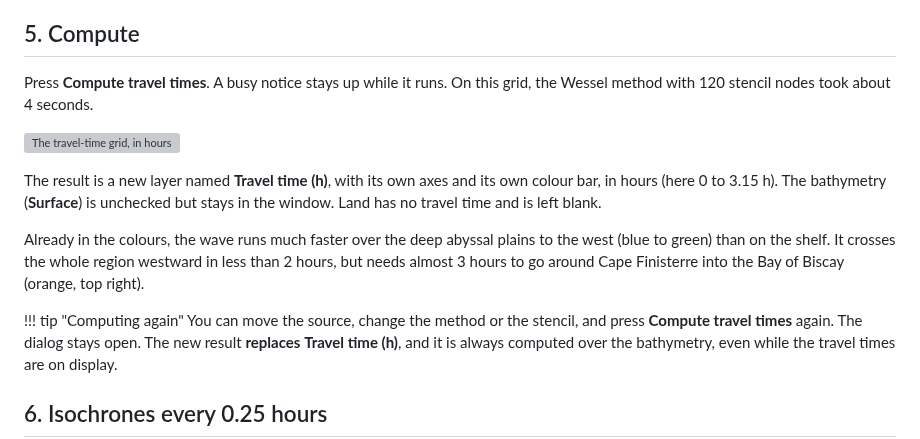
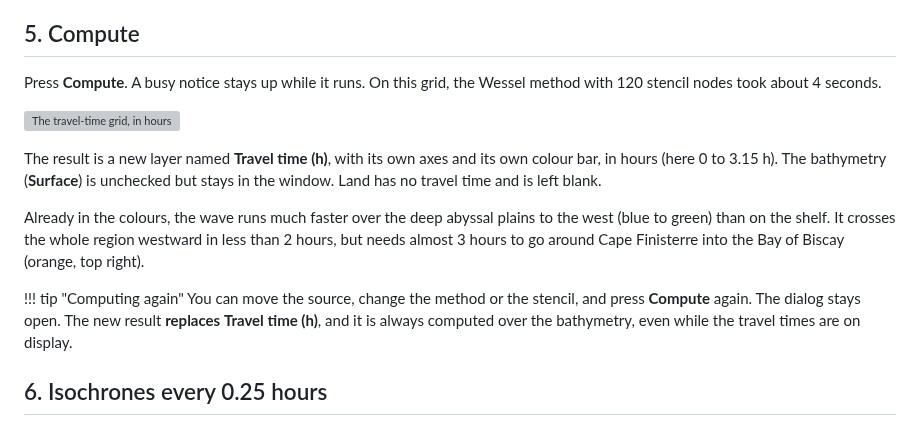
Before and after one commit to GenericMappingTools/InteractiveGMT, a Markdown page: docs/src/66c-travel-times.md, the part around one of its changes. GitHub-like rendering; grey boxes are pictures that could not be loaded.

```diff
--- a/docs/src/66c-travel-times.md
+++ b/docs/src/66c-travel-times.md
@@ -77,7 +78,7 @@ also writes the result to a file. The result always goes to Scene Objects, with
 
 ## 5. Compute
 
-Press **Compute travel times**. A busy notice stays up while it runs. On this grid, the Wessel
+Press **Compute**. A busy notice stays up while it runs. On this grid, the Wessel
 method with 120 stencil nodes took about 4 seconds.
 
 ![The travel-time grid, in hours](assets/ttt_result.png)
@@ -91,7 +92,7 @@ to green) than on the shelf. It crosses the whole region westward in less than 2
 almost 3 hours to go around Cape Finisterre into the Bay of Biscay (orange, top right).
 
 !!! tip "Computing again"
-    You can move the source, change the method or the stencil, and press **Compute travel times**
+    You can move the source, change the method or the stencil, and press **Compute**
     again. The dialog stays open. The new result **replaces** **Travel time (h)**, and it is always
     computed over the bathymetry, even while the travel times are on display.
 
```
Also changed, not shown: other parts of docs/src/66c-travel-times.md (+4 -4 lines), docs/src/assets/ttt_dialog.png, docs/src/assets/ttt_dialog_mirone.png, 10 other files.
